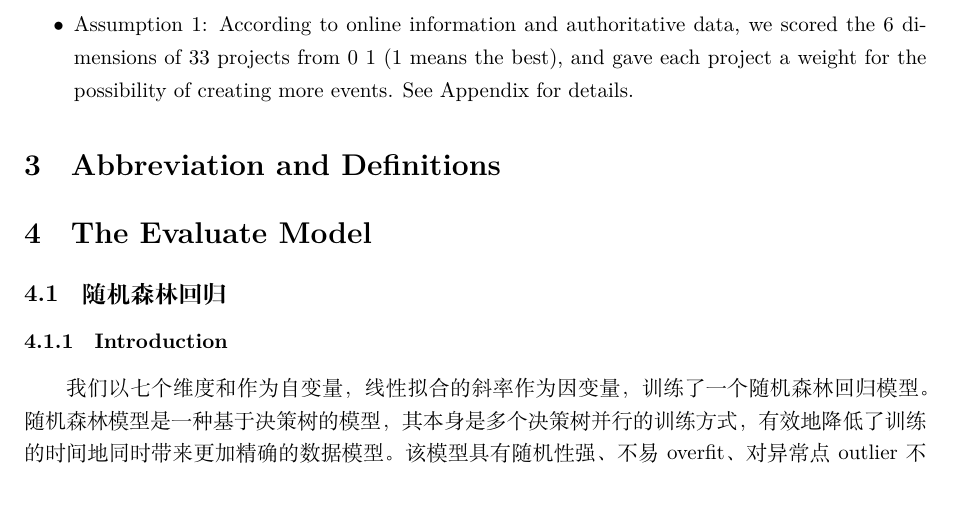
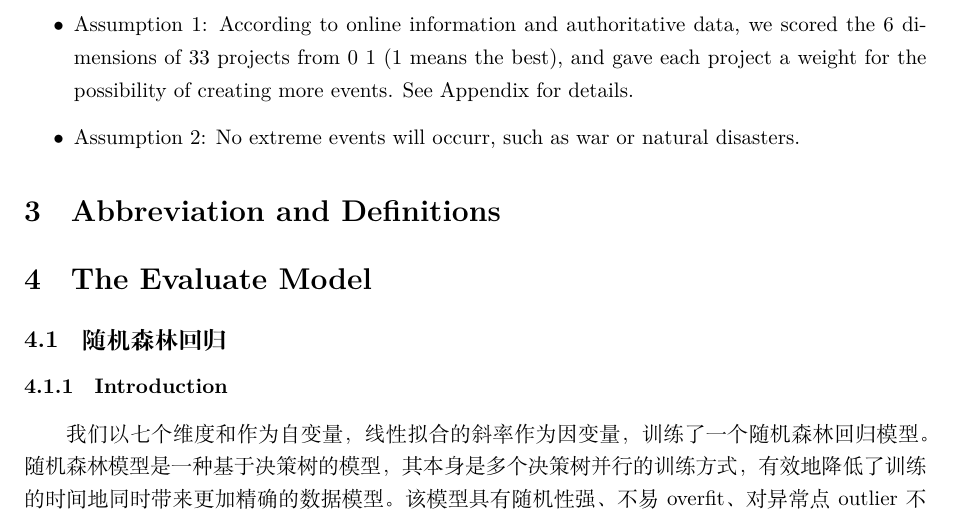
Before and after one commit to infstellar/MCM, a LaTeX paper (essay.tex): part of page 4 of 6, cut so that both start at the same text. Compiled offline with XeLaTeX.

Commit message:
我滴任务，完成啦！

```diff
--- a/essay.tex
+++ b/essay.tex
@@ -87,6 +87,7 @@ properly justified.
 \begin{itemize}
 \item[$\bullet$]Assumption 1: According to online information and authoritative data,
 we scored the 6 dimensions of 33 projects from 0~1 (1 means the best), and gave each project a weight for the possibility of creating more events. See Appendix for details.
+\item[$\bullet$]Assumption 2:  No extreme events will occurr, such as war or natural disasters.
 \end{itemize}
 \section{Abbreviation and Definitions}
 \section{The Evaluate Model}
```
